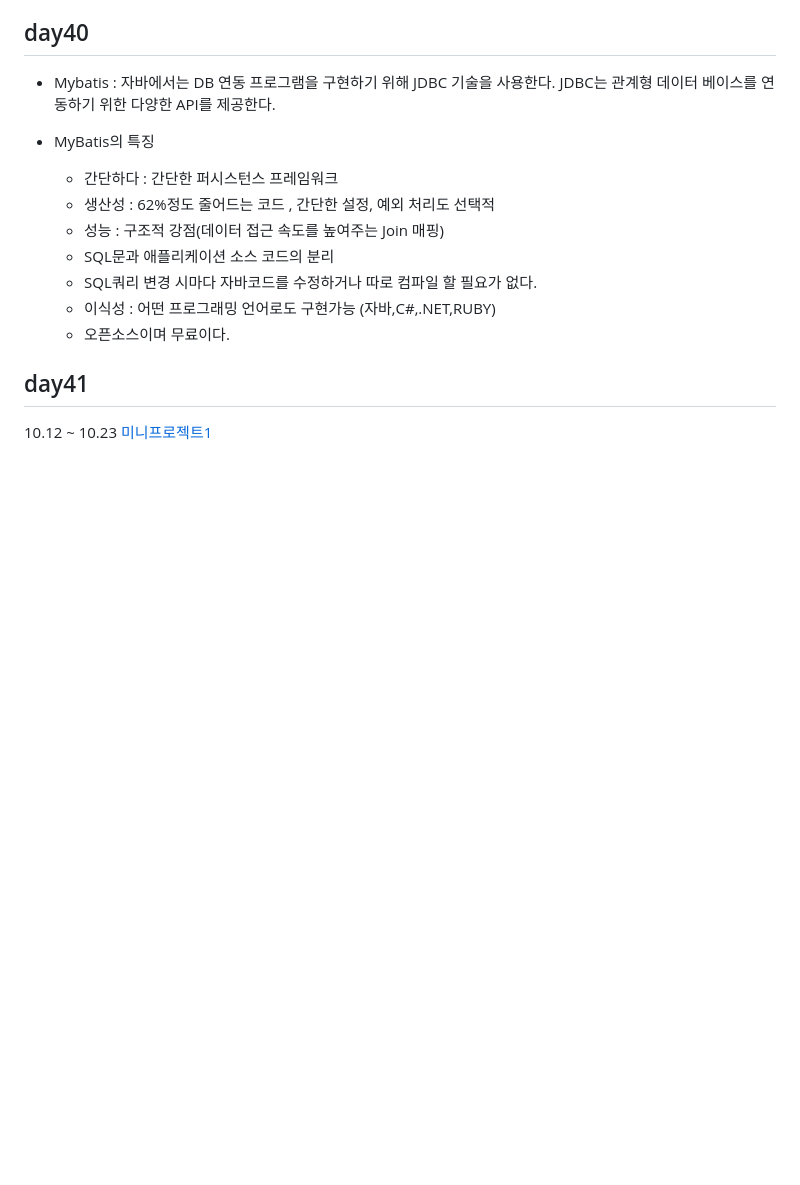
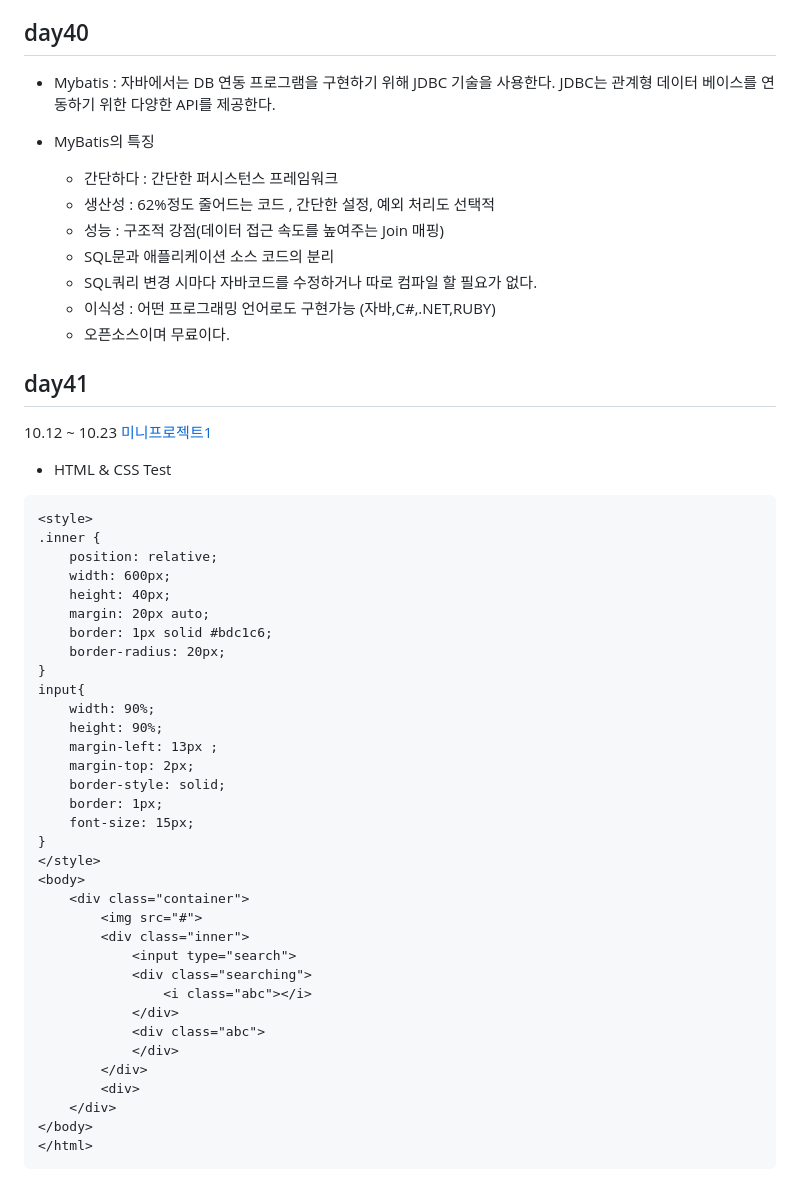
Before and after one commit to koo1996/Test-respository, a Markdown page: Java/readme.md, the part around the change. Drawn GitHub-style; blank space fills up the shorter version.

````diff
--- a/Java/readme.md
+++ b/Java/readme.md
@@ -967,3 +967,42 @@ ${ ... } from emp ${}
 
 ## day41
 10.12 ~ 10.23 [미니프로젝트1](https://www.notion.so/KOSA-1-269f5493e9d5451e84b011cd82f2a131)
+
+
+* HTML & CSS Test
+```html
+<style>
+.inner {
+    position: relative;
+    width: 600px;
+    height: 40px;
+    margin: 20px auto;
+    border: 1px solid #bdc1c6;
+    border-radius: 20px;
+}
+input{
+    width: 90%;
+    height: 90%;
+    margin-left: 13px ;
+    margin-top: 2px;
+    border-style: solid;
+    border: 1px;
+    font-size: 15px;
+}
+</style>
+<body>
+    <div class="container">
+        <img src="#">
+        <div class="inner">
+            <input type="search">
+            <div class="searching">
+                <i class="abc"></i>
+            </div>
+            <div class="abc">
+            </div>
+        </div>
+        <div>
+    </div>
+</body>
+</html>
+```
````
